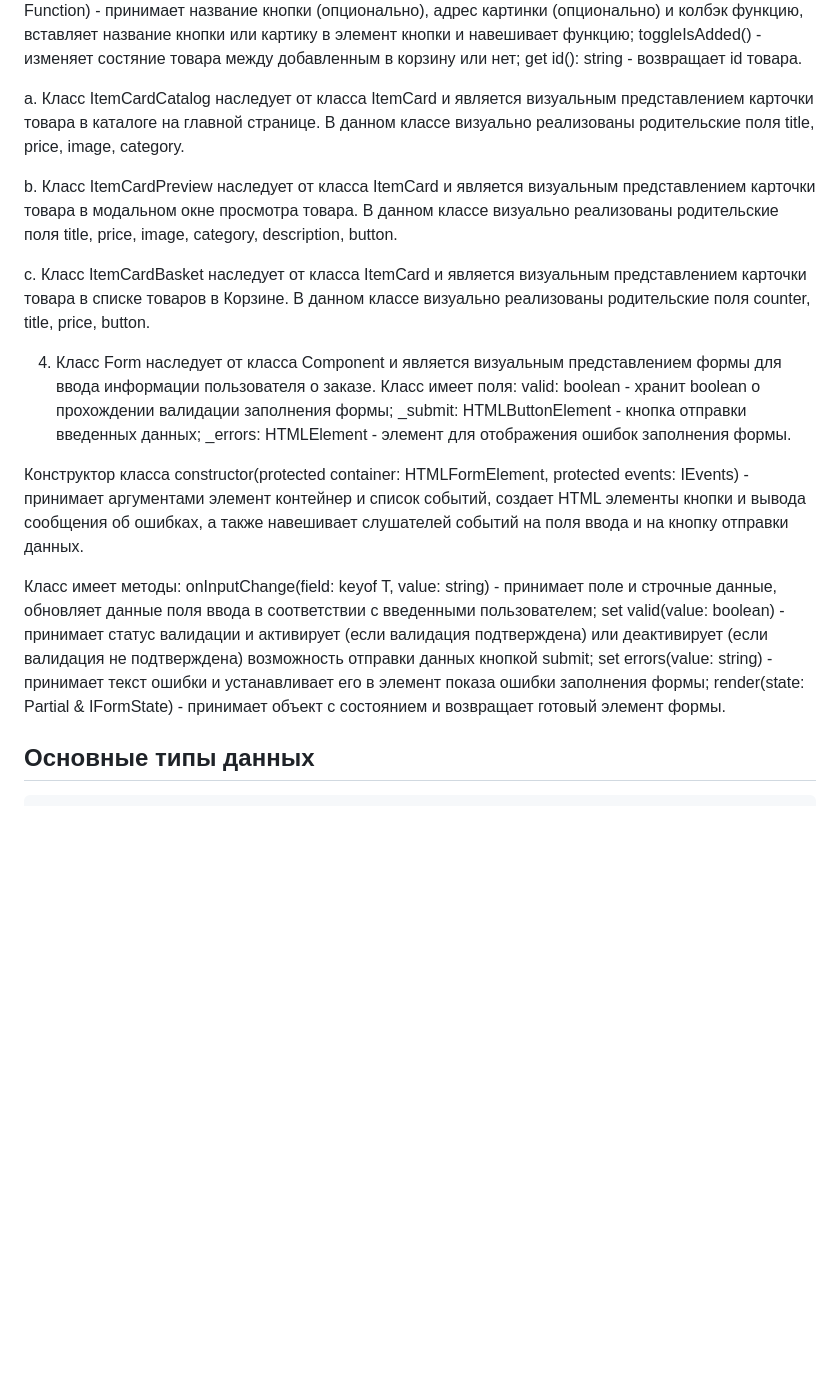
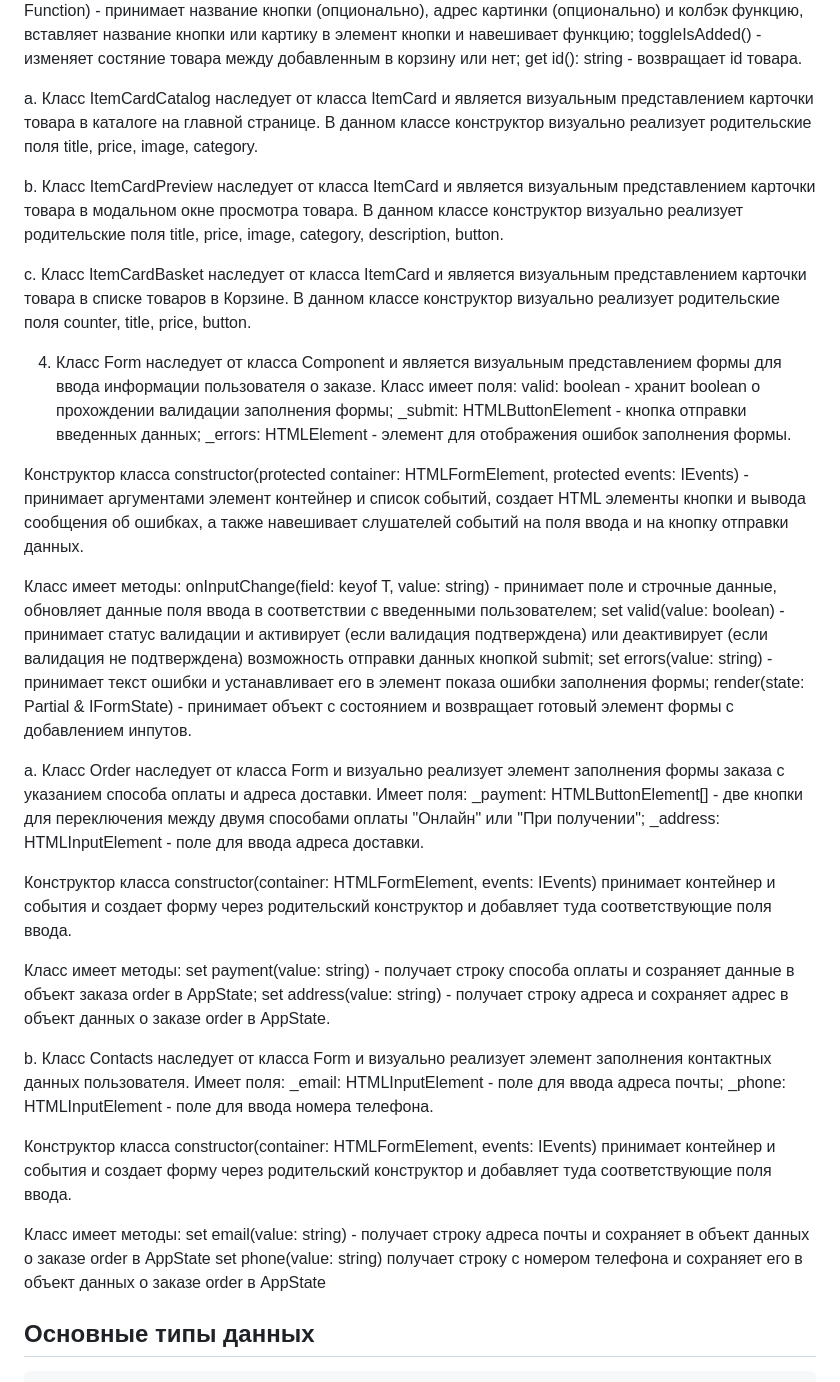
Before and after one commit to z-hit/web-larek-frontend, a Markdown page: README.md, the part around the change. GitHub-like rendering; blank space fills up the shorter version.

Commit message:
Form README partly done

```diff
--- a/README.md
+++ b/README.md
@@ -163,16 +163,16 @@ set button(title?: string, image?: string, callback: Function) - принима
 toggleIsAdded() - изменяет состяние товара между добавленным в корзину или нет;
 get id(): string - возвращает id товара.
 
-a. Класс ItemCardCatalog наследует от класса ItemCard и является визуальным представлением карточки товара в каталоге на главной странице. В данном классе визуально реализованы родительские поля title, price, image, category.
+a. Класс ItemCardCatalog наследует от класса ItemCard и является визуальным представлением карточки товара в каталоге на главной странице. В данном классе конструктор визуально реализует родительские поля title, price, image, category.
 
-b. Класс ItemCardPreview наследует от класса ItemCard и является визуальным представлением карточки товара в модальном окне просмотра товара. В данном классе визуально реализованы родительские поля title, price, image, category, description, button.
+b. Класс ItemCardPreview наследует от класса ItemCard и является визуальным представлением карточки товара в модальном окне просмотра товара. В данном классе конструктор визуально реализует родительские поля title, price, image, category, description, button.
 
-c. Класс ItemCardBasket наследует от класса ItemCard и является визуальным представлением карточки товара в списке товаров в Корзине. В данном классе визуально реализованы родительские поля counter, title, price, button.
+c. Класс ItemCardBasket наследует от класса ItemCard и является визуальным представлением карточки товара в списке товаров в Корзине. В данном классе конструктор визуально реализует родительские поля counter, title, price, button.
 
 4. Класс Form<T> наследует от класса Component и является визуальным представлением формы для ввода информации пользователя о заказе. Класс имеет поля:
-valid: boolean - хранит boolean о прохождении валидации заполнения формы;
-_submit: HTMLButtonElement - кнопка отправки введенных данных;
-_errors: HTMLElement - элемент для отображения ошибок заполнения формы.
+   valid: boolean - хранит boolean о прохождении валидации заполнения формы;
+   \_submit: HTMLButtonElement - кнопка отправки введенных данных;
+   \_errors: HTMLElement - элемент для отображения ошибок заполнения формы.
 
 Конструктор класса constructor(protected container: HTMLFormElement, protected events: IEvents) - принимает аргументами элемент контейнер и список событий, создает HTML элементы кнопки и вывода сообщения об ошибках, а также навешивает слушателей событий на поля ввода и на кнопку отправки данных.
 
@@ -180,9 +180,27 @@ _errors: HTMLElement - элемент для отображения ошибок
 onInputChange(field: keyof T, value: string) - принимает поле и строчные данные, обновляет данные поля ввода в соответствии с введенными пользователем;
 set valid(value: boolean) - принимает статус валидации и активирует (если валидация подтверждена) или деактивирует (если валидация не подтверждена) возможность отправки данных кнопкой submit;
 set errors(value: string) - принимает текст ошибки и устанавливает его в элемент показа ошибки заполнения формы;
-render(state: Partial<T> & IFormState) - принимает объект с состоянием и возвращает готовый элемент формы.
+render(state: Partial<T> & IFormState) - принимает объект с состоянием и возвращает готовый элемент формы с добавлением инпутов.
 
+a. Класс Order наследует от класса Form и визуально реализует элемент заполнения формы заказа с указанием способа оплаты и адреса доставки. Имеет поля:
+\_payment: HTMLButtonElement[] - две кнопки для переключения между двумя способами оплаты "Онлайн" или "При получении";
+\_address: HTMLInputElement - поле для ввода адреса доставки.
 
+Конструктор класса constructor(container: HTMLFormElement, events: IEvents) принимает контейнер и события и создает форму через родительский конструктор и добавляет туда соответствующие поля ввода.
+
+Класс имеет методы:
+set payment(value: string) - получает строку способа оплаты и созраняет данные в объект заказа order в AppState;
+set address(value: string) - получает строку адреса и сохраняет адрес в объект данных о заказе order в AppState.
+
+b. Класс Contacts наследует от класса Form и визуально реализует элемент заполнения контактных данных пользователя. Имеет поля:
+\_email: HTMLInputElement - поле для ввода адреса почты;
+\_phone: HTMLInputElement - поле для ввода номера телефона.
+
+Конструктор класса constructor(container: HTMLFormElement, events: IEvents) принимает контейнер и события и создает форму через родительский конструктор и добавляет туда соответствующие поля ввода.
+
+Класс имеет методы:
+set email(value: string) - получает строку адреса почты и сохраняет в объект данных о заказе order в AppState
+set phone(value: string) получает строку с номером телефона и сохраняет его в объект данных о заказе order в AppState
 
 ## Основные типы данных
 
```
